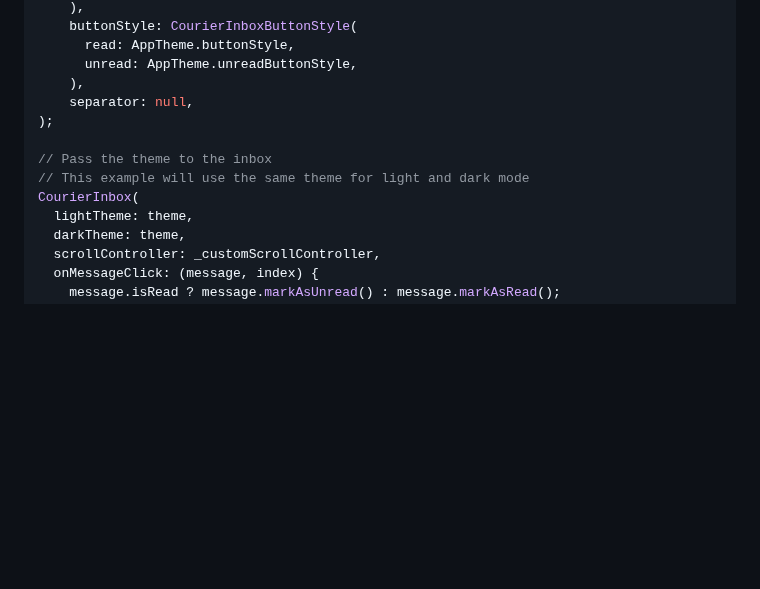
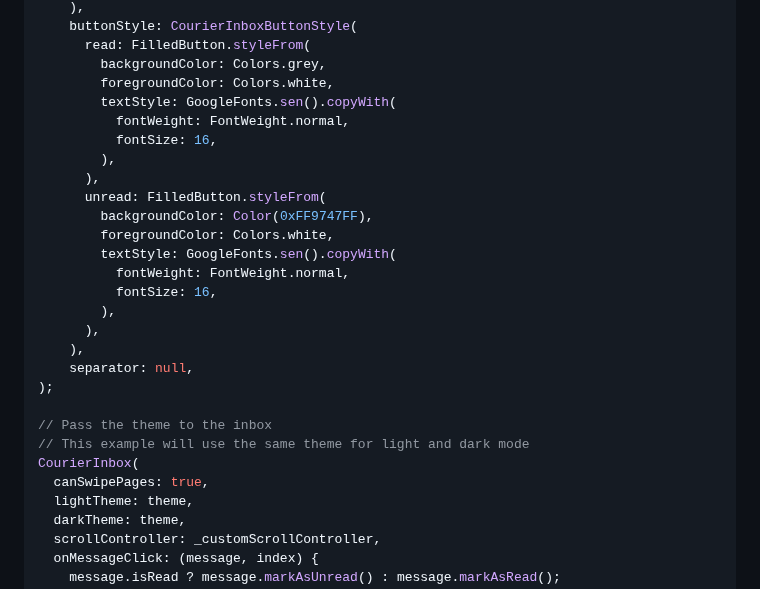
Before and after one commit to trycourier/courier-flutter, a Markdown page: Docs/Inbox.md, the part around one of its changes. Rendered like a GitHub page; blank space fills up the shorter version.

```diff
--- a/Docs/Inbox.md
+++ b/Docs/Inbox.md
@@ -143,7 +176,21 @@ final customTheme = CourierInboxTheme(
     ),
     buttonStyle: CourierInboxButtonStyle(
-      read: AppTheme.buttonStyle,
-      unread: AppTheme.unreadButtonStyle,
+      read: FilledButton.styleFrom(
+        backgroundColor: Colors.grey,
+        foregroundColor: Colors.white,
+        textStyle: GoogleFonts.sen().copyWith(
+          fontWeight: FontWeight.normal,
+          fontSize: 16,
+        ),
+      ),
+      unread: FilledButton.styleFrom(
+        backgroundColor: Color(0xFF9747FF),
+        foregroundColor: Colors.white,
+        textStyle: GoogleFonts.sen().copyWith(
+          fontWeight: FontWeight.normal,
+          fontSize: 16,
+        ),
+      ),
     ),
     separator: null,
 );
@@ -151,6 +198,7 @@ final customTheme = CourierInboxTheme(
 // Pass the theme to the inbox
 // This example will use the same theme for light and dark mode
 CourierInbox(
+  canSwipePages: true,
   lightTheme: theme,
   darkTheme: theme,
   scrollController: _customScrollController,
```
Also changed, not shown: other parts of Docs/Inbox.md (+52 -19 lines).
